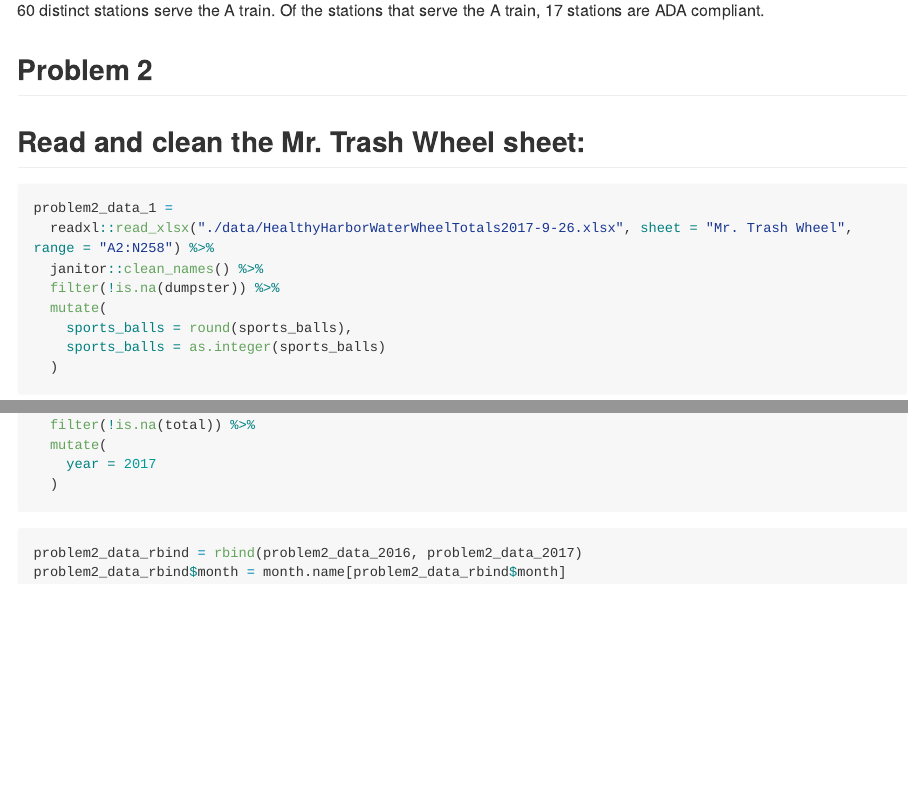
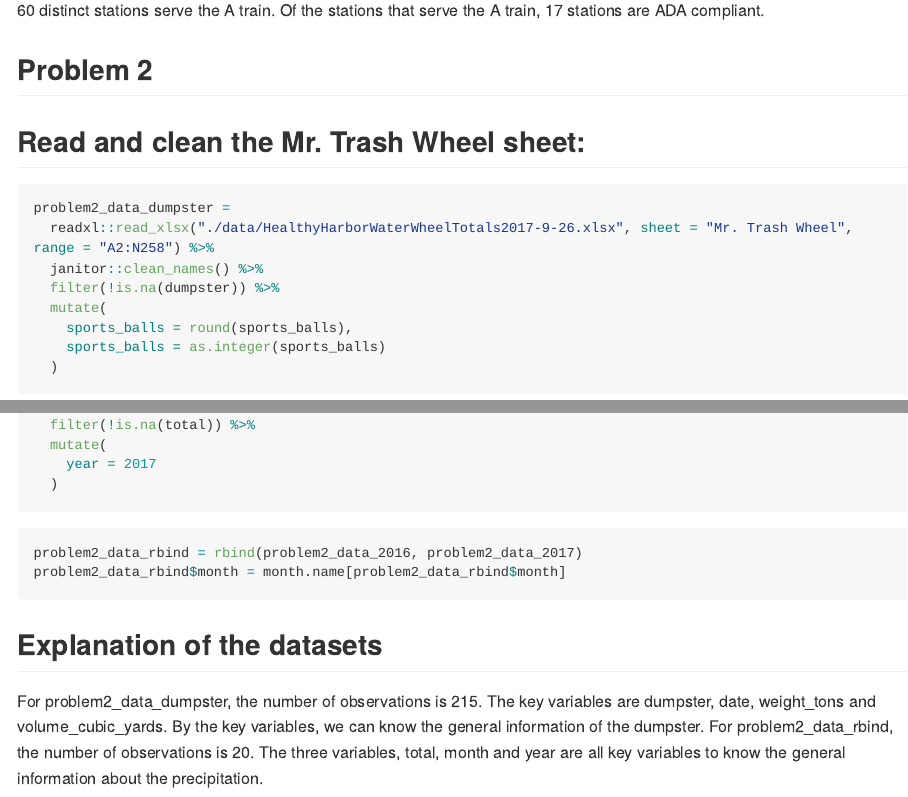
Before and after one commit to rh2916/p8105_hw2_rh2916, an R Markdown document (p8105_hw2_rh2916.Rmd): the page in a window 1100 px wide, from 2540 px down, and a second part further down, joined at a grey line. The pictures show the output file p8105_hw2_rh2916.md that the author committed with the source, drawn offline in the style of GitHub; long lines of code are wrapped.

Commit message:
Change the dataset name for problem2_data_dumpster and write a paragraph about the datasets problem2_data_dumpster and problem2_data_rbind.

````diff
--- a/p8105_hw2_rh2916.Rmd
+++ b/p8105_hw2_rh2916.Rmd
@@ -95,7 +95,7 @@ Of the stations that serve the A train, 17 stations are ADA compliant.
 ## Read and clean the Mr. Trash Wheel sheet:
 
 ```{r}
-problem2_data_1 =
+problem2_data_dumpster =
   readxl::read_xlsx("./data/HealthyHarborWaterWheelTotals2017-9-26.xlsx", sheet = "Mr. Trash Wheel", range = "A2:N258") %>%
   janitor::clean_names() %>%
   filter(!is.na(dumpster)) %>%
@@ -133,3 +133,7 @@ problem2_data_2017 =
 problem2_data_rbind = rbind(problem2_data_2016, problem2_data_2017)
 problem2_data_rbind$month = month.name[problem2_data_rbind$month]
 ```
+
+## Explanation of the datasets
+
+For problem2_data_dumpster, the number of observations is `r nrow(problem2_data_dumpster)`. The key variables are dumpster, date, weight_tons and volume_cubic_yards. By the key variables, we can know the general information of the dumpster. For problem2_data_rbind, the number of observations is `r nrow(problem2_data_rbind)`. The three variables, total, month and year are all key variables to know the general information about the precipitation.
````
Also changed, not shown: p8105_hw2_rh2916.md.
